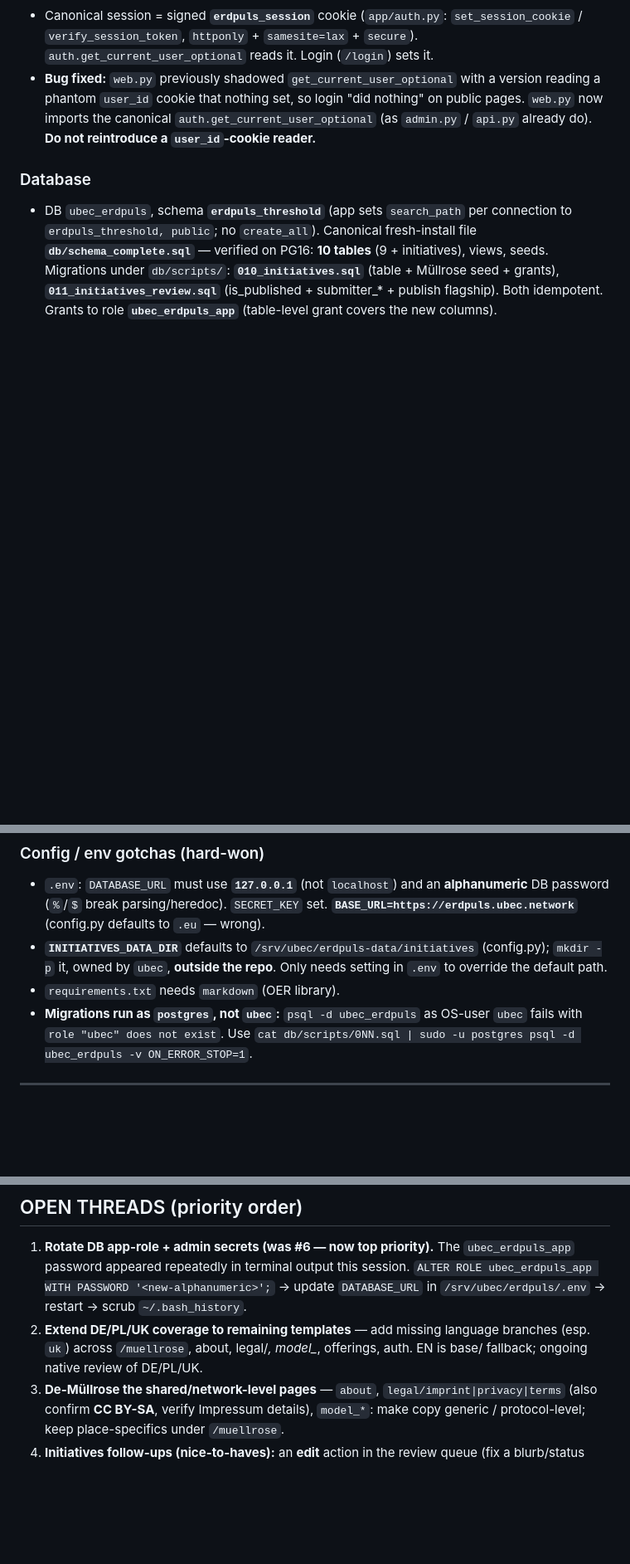
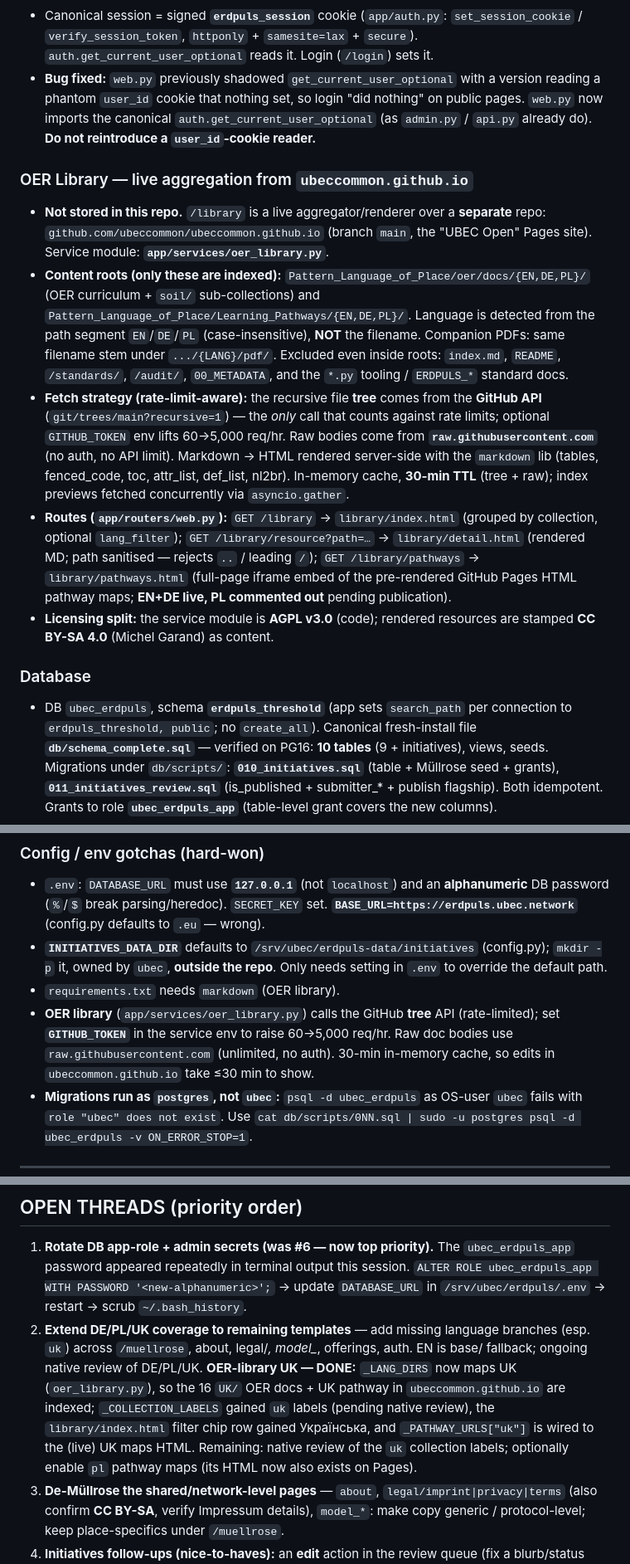
Before and after one commit to ubeccommon/erdpuls_dashboard, a Markdown page: documents/_project/Erdpuls_Module_Spec.md, 3 parts joined by grey strips. Shown at 83% size. GitHub-like rendering; blank space fills up the shorter version.

Commit message:
docs(spec): document OER Library architecture; record UK support as done
- New Architecture subsection: /library live-aggregates ubeccommon.github.io
  (Pattern_Language_of_Place) via GitHub tree API + raw CDN, markdown->HTML,
  30-min cache; routes /library, /library/resource, /library/pathways.
- Config gotcha: GITHUB_TOKEN raises the tree-API rate limit 60->5,000/hr.
- CONNECTIONS: add ubeccommon.github.io (UBEC Open) as the OER source.
- Open thread #2 + DONE: UK OER indexing implemented (paired with the
  fix(library) commit); note uk labels await native review and pl pathway
  maps can be enabled next.

Spec-only (documentation); no runtime impact.

```diff
--- a/documents/_project/Erdpuls_Module_Spec.md
+++ b/documents/_project/Erdpuls_Module_Spec.md
@@ -112,6 +112,33 @@ proposing changes — never guess server state; verify with `ls`/`cat`/`git log`
   pages. `web.py` now imports the canonical `auth.get_current_user_optional` (as
   `admin.py` / `api.py` already do). **Do not reintroduce a `user_id`-cookie reader.**
 
+### OER Library — live aggregation from `ubeccommon.github.io`
+- **Not stored in this repo.** `/library` is a live aggregator/renderer over a
+  **separate** repo: `github.com/ubeccommon/ubeccommon.github.io` (branch `main`,
+  the "UBEC Open" Pages site). Service module: **`app/services/oer_library.py`**.
+- **Content roots (only these are indexed):**
+  `Pattern_Language_of_Place/oer/docs/{EN,DE,PL}/` (OER curriculum + `soil/`
+  sub-collections) and `Pattern_Language_of_Place/Learning_Pathways/{EN,DE,PL}/`.
+  Language is detected from the path segment `EN`/`DE`/`PL` (case-insensitive),
+  **NOT** the filename. Companion PDFs: same filename stem under `.../{LANG}/pdf/`.
+  Excluded even inside roots: `index.md`, `README`, `/standards/`, `/audit/`,
+  `00_METADATA`, and the `*.py` tooling / `ERDPULS_*` standard docs.
+- **Fetch strategy (rate-limit-aware):** the recursive file **tree** comes from
+  the **GitHub API** (`git/trees/main?recursive=1`) — the *only* call that counts
+  against rate limits; optional `GITHUB_TOKEN` env lifts 60→5,000 req/hr. Raw
+  bodies come from **`raw.githubusercontent.com`** (no auth, no API limit).
+  Markdown → HTML rendered server-side with the `markdown` lib (tables,
+  fenced_code, toc, attr_list, def_list, nl2br). In-memory cache, **30-min TTL**
+  (tree + raw); index previews fetched concurrently via `asyncio.gather`.
+- **Routes (`app/routers/web.py`):** `GET /library` → `library/index.html`
+  (grouped by collection, optional `lang_filter`); `GET /library/resource?path=…`
+  → `library/detail.html` (rendered MD; path sanitised — rejects `..` / leading
+  `/`); `GET /library/pathways` → `library/pathways.html` (full-page iframe embed
+  of the pre-rendered GitHub Pages HTML pathway maps; **EN+DE live, PL commented
+  out** pending publication).
+- **Licensing split:** the service module is **AGPL v3.0** (code); rendered
+  resources are stamped **CC BY-SA 4.0** (Michel Garand) as content.
+
 ### Database
 - DB `ubec_erdpuls`, schema **`erdpuls_threshold`** (app sets `search_path` per connection
   to `erdpuls_threshold, public`; no `create_all`). Canonical fresh-install file
@@ -148,6 +175,10 @@ proposing changes — never guess server state; verify with `ls`/`cat`/`git log`
   `mkdir -p` it, owned by `ubec`, **outside the repo**. Only needs setting in `.env` to
   override the default path.
 - `requirements.txt` needs `markdown` (OER library).
+- **OER library** (`app/services/oer_library.py`) calls the GitHub **tree** API
+  (rate-limited); set **`GITHUB_TOKEN`** in the service env to raise 60→5,000
+  req/hr. Raw doc bodies use `raw.githubusercontent.com` (unlimited, no auth).
+  30-min in-memory cache, so edits in `ubeccommon.github.io` take ≤30 min to show.
 - **Migrations run as `postgres`, not `ubec`:** `psql -d ubec_erdpuls` as OS-user `ubec`
   fails with `role "ubec" does not exist`. Use
   `cat db/scripts/0NN.sql | sudo -u postgres psql -d ubec_erdpuls -v ON_ERROR_STOP=1`.
@@ -178,6 +209,12 @@ proposing changes — never guess server state; verify with `ls`/`cat`/`git log`
 2. **Extend DE/PL/UK coverage to remaining templates** — add missing language branches
    (esp. `uk`) across `/muellrose`, about, legal/*, model_*, offerings, auth. EN is base/
    fallback; ongoing native review of DE/PL/UK.
+   **OER-library UK — DONE:** `_LANG_DIRS` now maps UK (`oer_library.py`), so the 16
+   `UK/` OER docs + UK pathway in `ubeccommon.github.io` are indexed; `_COLLECTION_LABELS`
+   gained `uk` labels (pending native review), the `library/index.html` filter chip row
+   gained Українська, and `_PATHWAY_URLS["uk"]` is wired to the (live) UK maps HTML.
+   Remaining: native review of the `uk` collection labels; optionally enable `pl`
+   pathway maps (its HTML now also exists on Pages).
 3. **De-Müllrose the shared/network-level pages** — `about`, `legal/imprint|privacy|terms`
    (also confirm **CC BY-SA**, verify Impressum details), `model_*`: make copy generic /
    protocol-level; keep place-specifics under `/muellrose`.
```
Also changed, not shown: other parts of documents/_project/Erdpuls_Module_Spec.md (+3 -0 lines).
